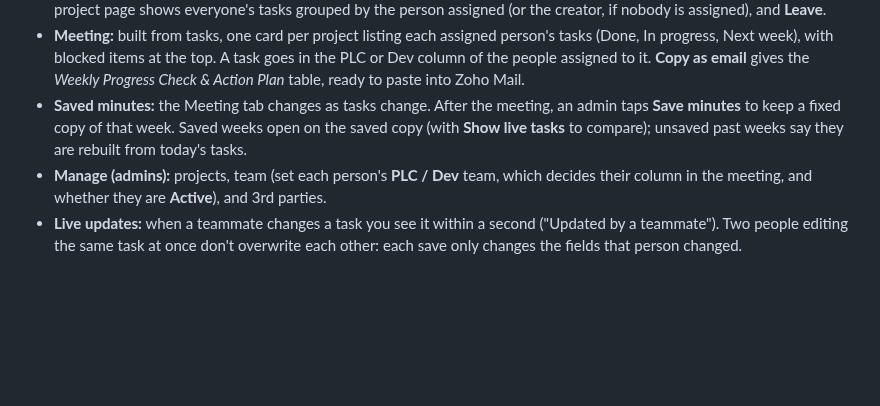
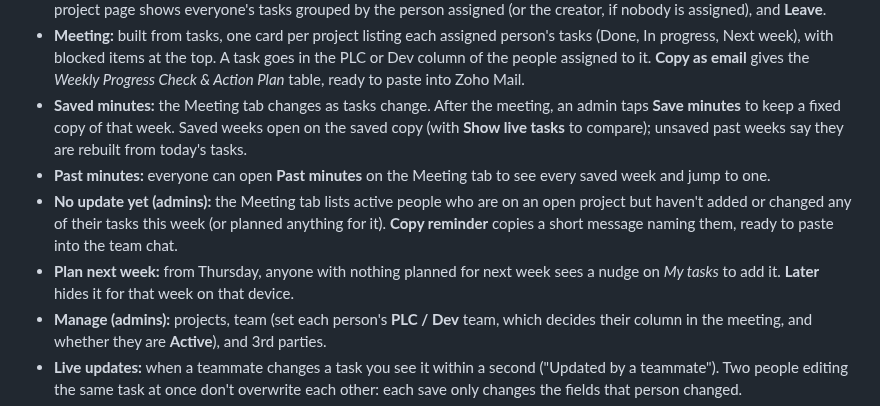
Before and after one commit to AdhamAZaki/acsprojectmanager, a Markdown page: docs/SETUP.md, the part around the change. GitHub-like rendering; blank space fills up the shorter version.

```diff
--- a/docs/SETUP.md
+++ b/docs/SETUP.md
@@ -90,6 +90,9 @@ Then sign in with it, and delete the `*.test` users in **Authentication → User
 - **Projects:** everyone sees every project. *My projects* first; *Other projects* have a **Join** button (instant, no admin needed). A project page shows everyone's tasks grouped by the person assigned (or the creator, if nobody is assigned), and **Leave**.
 - **Meeting:** built from tasks, one card per project listing each assigned person's tasks (Done, In progress, Next week), with blocked items at the top. A task goes in the PLC or Dev column of the people assigned to it. **Copy as email** gives the *Weekly Progress Check & Action Plan* table, ready to paste into Zoho Mail.
 - **Saved minutes:** the Meeting tab changes as tasks change. After the meeting, an admin taps **Save minutes** to keep a fixed copy of that week. Saved weeks open on the saved copy (with **Show live tasks** to compare); unsaved past weeks say they are rebuilt from today's tasks.
+- **Past minutes:** everyone can open **Past minutes** on the Meeting tab to see every saved week and jump to one.
+- **No update yet (admins):** the Meeting tab lists active people who are on an open project but haven't added or changed any of their tasks this week (or planned anything for it). **Copy reminder** copies a short message naming them, ready to paste into the team chat.
+- **Plan next week:** from Thursday, anyone with nothing planned for next week sees a nudge on *My tasks* to add it. **Later** hides it for that week on that device.
 - **Manage (admins):** projects, team (set each person's **PLC / Dev** team, which decides their column in the meeting, and whether they are **Active**), and 3rd parties.
 - **Live updates:** when a teammate changes a task you see it within a second ("Updated by a teammate"). Two people editing the same task at once don't overwrite each other: each save only changes the fields that person changed.
 - **New week:** an app left open moves on to the new week by itself on Monday.
```
Also changed, not shown: README.md (+1 -1 lines), docs/screenshots/4-meeting.png, 7 other files.
